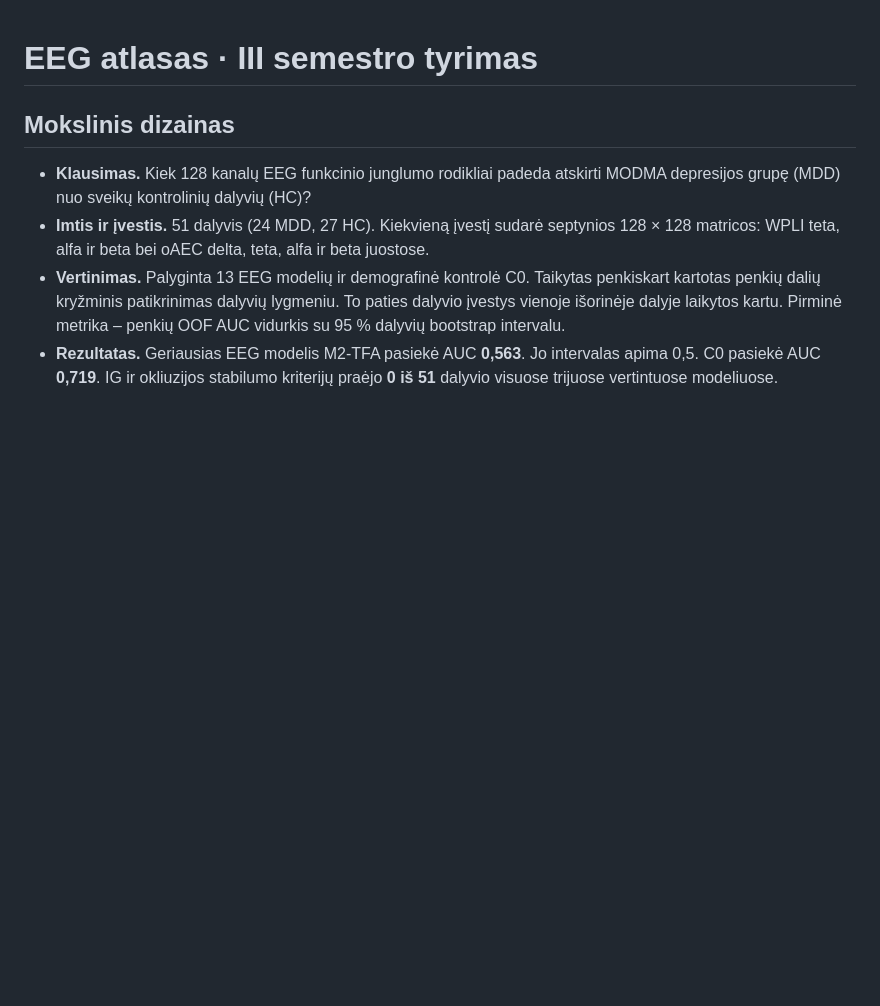
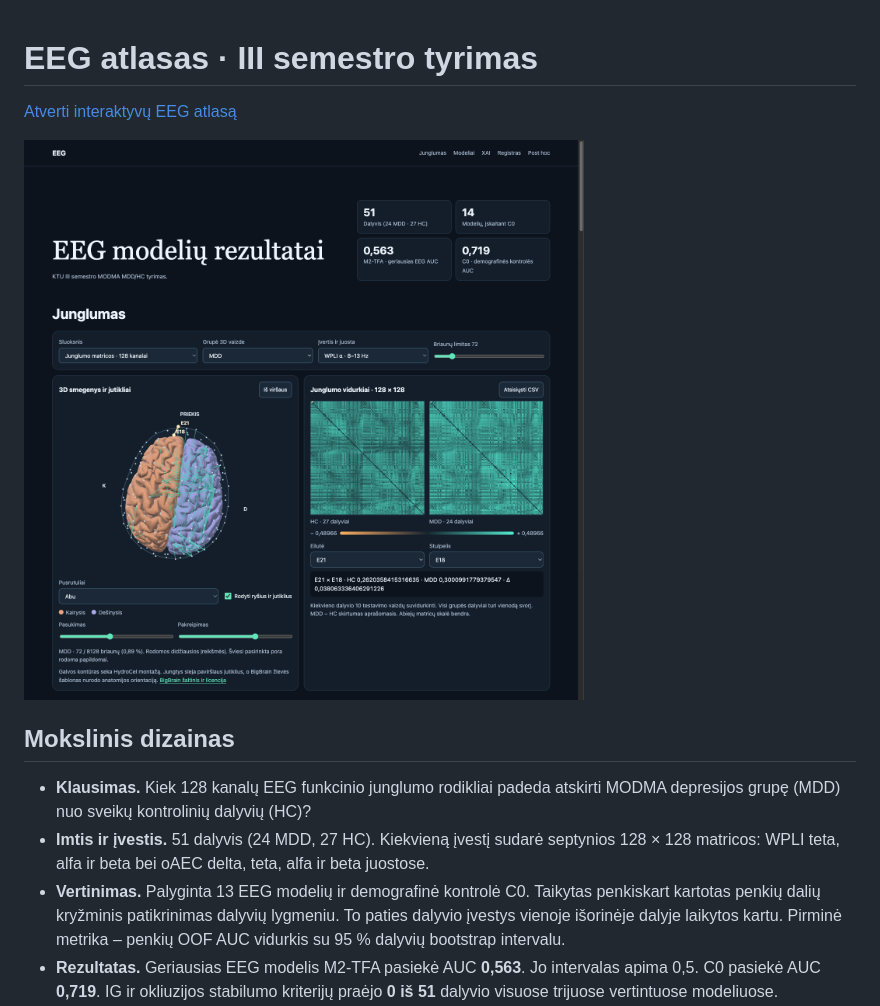
Before and after one commit to airidas23/eeg-atlasas, a Markdown page: README.md, the part around the change. GitHub-like rendering; pictures changed too: atlas-screenshot.png (added); blank space fills up the shorter version.

Commit message:
docs: show the EEG atlas in the README

```diff
--- a/README.md
+++ b/README.md
@@ -1,4 +1,8 @@
 # EEG atlasas · III semestro tyrimas
+
+[Atverti interaktyvų EEG atlasą](https://airidas23.github.io/eeg-atlasas/)
+
+![EEG atlaso ekrano nuotrauka su 3D elektrodų tinklu ir abiejų grupių junglumo matricomis](atlas-screenshot.png)
 
 ## Mokslinis dizainas
 
```
